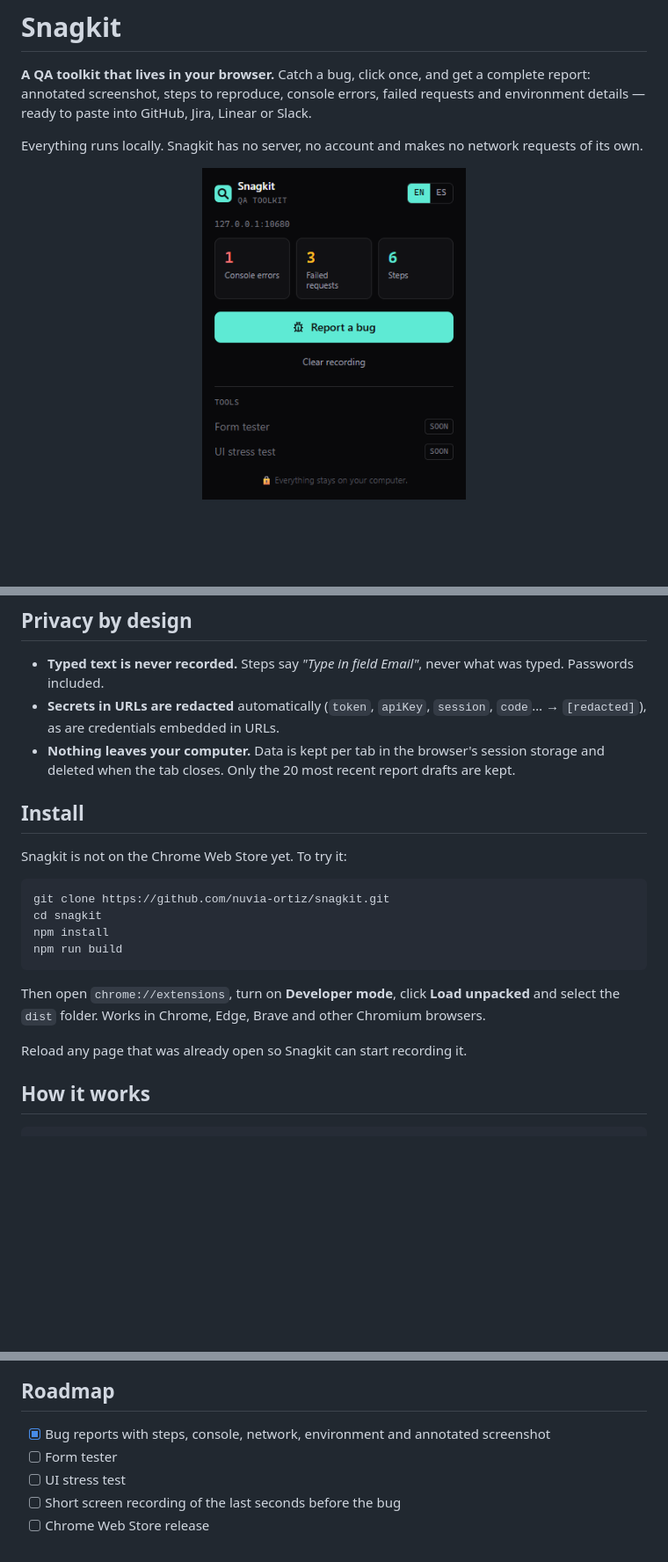
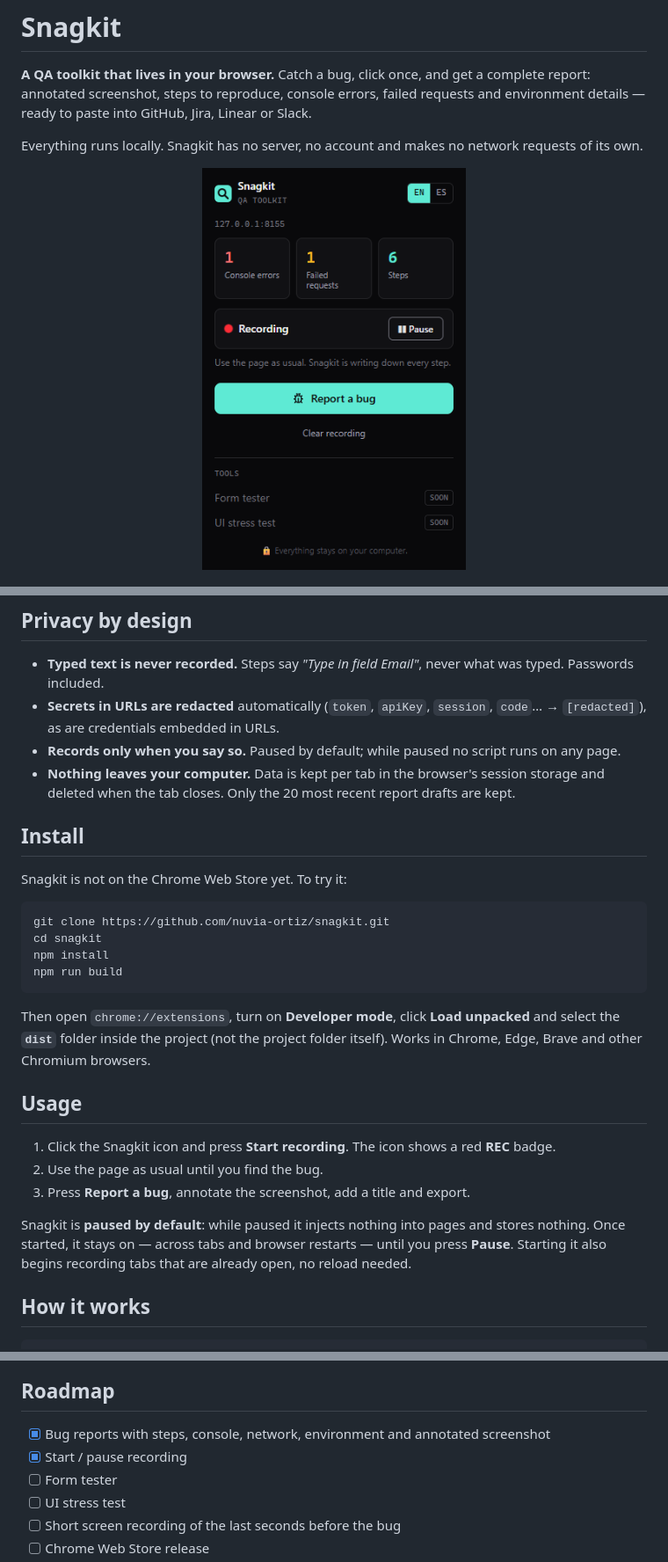
Before and after one commit to nuvia-ortiz/snagkit, a Markdown page: README.md, 3 parts joined by grey strips. Shown at 88% size. Drawn GitHub-style; pictures changed too: docs/popup.png; blank space fills up the shorter version.

Commit message:
Start and pause recording; nothing is injected while paused

````diff
--- a/README.md
+++ b/README.md
@@ -37,6 +37,7 @@ Breaks the page on purpose — longer text, emojis, missing images, larger fonts
 
 - **Typed text is never recorded.** Steps say *"Type in field Email"*, never what was typed. Passwords included.
 - **Secrets in URLs are redacted** automatically (`token`, `apiKey`, `session`, `code`… → `[redacted]`), as are credentials embedded in URLs.
+- **Records only when you say so.** Paused by default; while paused no script runs on any page.
 - **Nothing leaves your computer.** Data is kept per tab in the browser's session storage and deleted when the tab closes. Only the 20 most recent report drafts are kept.
 
 ## Install
@@ -50,9 +51,15 @@ npm install
 npm run build
 ```
 
-Then open `chrome://extensions`, turn on **Developer mode**, click **Load unpacked** and select the `dist` folder. Works in Chrome, Edge, Brave and other Chromium browsers.
+Then open `chrome://extensions`, turn on **Developer mode**, click **Load unpacked** and select the **`dist`** folder inside the project (not the project folder itself). Works in Chrome, Edge, Brave and other Chromium browsers.
 
-Reload any page that was already open so Snagkit can start recording it.
+## Usage
+
+1. Click the Snagkit icon and press **Start recording**. The icon shows a red **REC** badge.
+2. Use the page as usual until you find the bug.
+3. Press **Report a bug**, annotate the screenshot, add a title and export.
+
+Snagkit is **paused by default**: while paused it injects nothing into pages and stores nothing. Once started, it stays on — across tabs and browser restarts — until you press **Pause**. Starting it also begins recording tabs that are already open, no reload needed.
 
 ## How it works
 
@@ -89,6 +96,7 @@ The end-to-end test opens a sample checkout page, fills in the form, triggers a
 ## Roadmap
 
 - [x] Bug reports with steps, console, network, environment and annotated screenshot
+- [x] Start / pause recording
 - [ ] Form tester
 - [ ] UI stress test
 - [ ] Short screen recording of the last seconds before the bug
````
Also changed, not shown: 8 other files.
